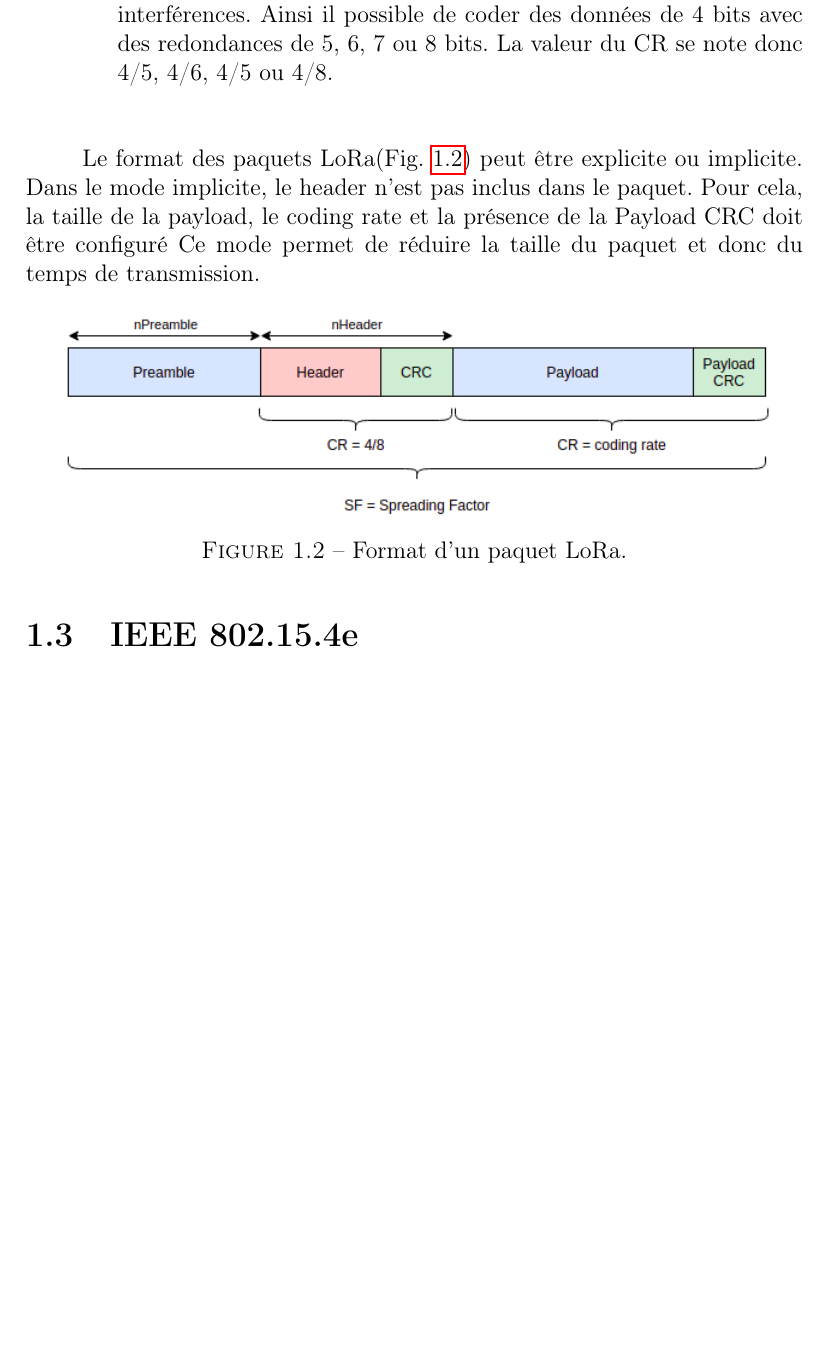
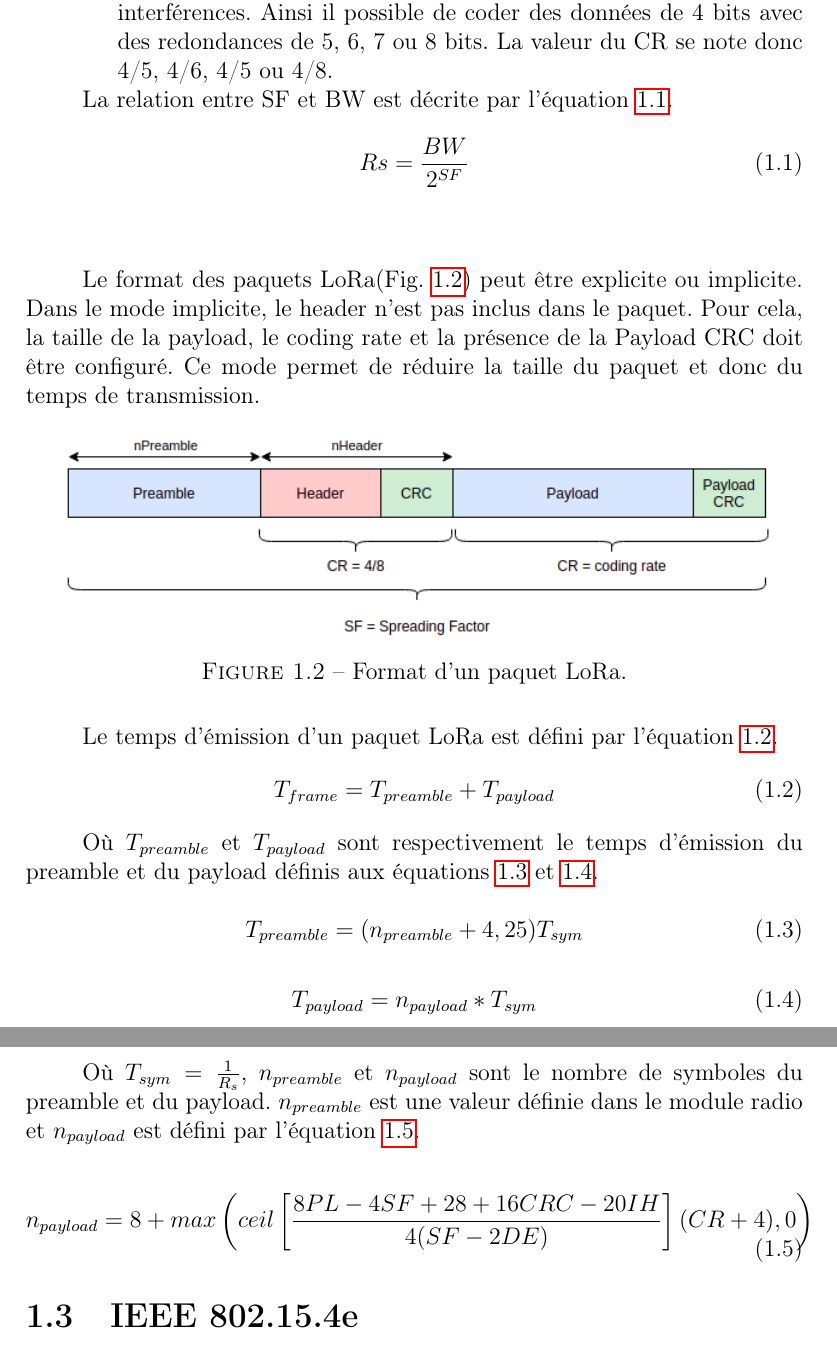
Before and after one commit to ArnaudPalgen/ma2_memoire, a LaTeX document (memoire/main.tex, which reads memoire/src/etat_art/lora.tex): part of page 6 of 27 before the commit and two parts of pages 6 and 7 of 28 after it, the two joined at a grey line, cut so that both start at the same text, the shorter picture padded with empty space. Compiled offline with pdfLaTeX.

Commit message:
add equation lora

```diff
--- a/memoire/src/etat_art/lora.tex
+++ b/memoire/src/etat_art/lora.tex
@@ -18,9 +18,14 @@
     %https://josefmtd.com/2018/08/14/spreading-factor-bandwidth-coding-rate-and-bit-rate-in-lora-english/
 \end{itemize}
 
+La relation entre SF et BW est décrite par l'équation~\ref{eq:state-lora-rs}.
+\begin{equation}\label{eq:state-lora-rs}
+    Rs = \frac{BW}{2^{SF}}
+\end{equation}
+
 \vspace{1cm}
 Le format des paquets LoRa(Fig.~\ref{fig:state-lora-frame-format}) peut être explicite ou implicite.
-Dans le mode implicite, le header n'est pas inclus dans le paquet. Pour cela, la taille de la payload, le coding rate et la présence de la Payload CRC doit être configuré
+Dans le mode implicite, le header n'est pas inclus dans le paquet. Pour cela, la taille de la payload, le coding rate et la présence de la Payload CRC doit être configuré.
 Ce mode permet de réduire la taille du paquet et donc du temps de transmission.
 
 \begin{figure}[H]
@@ -29,4 +34,27 @@
     \caption{Format d'un paquet LoRa.}
     \label{fig:state-lora-frame-format}
 \end{figure}
-%Le format des paquets LoRa est illustré à la figure~\ref{fig:state-lora-frame-format}.
+
+Le temps d'émission d'un paquet LoRa est défini par l'équation~\ref{eq:state-lora-tframe}.
+\begin{equation}\label{eq:state-lora-tframe}
+    T_{frame} = T_{preamble} + T_{payload}
+\end{equation}
+
+Où $T_{preamble}$ et $T_{payload}$ sont respectivement le temps d'émission du preamble et du payload définis aux équations \ref{eq:state-lora-tpreamble} et \ref{eq:state-lora-tpayload}.
+
+\begin{equation}\label{eq:state-lora-tpreamble}
+    T_{preamble} = (n_{preamble} + 4,25)T_{sym}
+\end{equation}
+
+\begin{equation}\label{eq:state-lora-tpayload}
+    T_{payload} = n_{payload} * T_{sym}
+\end{equation}
+
+Où $T_{sym} = \frac{1}{R_s}$, $n_{preamble}$ et $n_{payload}$ sont le nombre de symboles du preamble et du payload. $n_{preamble}$ est une valeur définie dans le module radio et $n_{payload}$ est défini par l'équation~\ref{eq:state-lora-npayload}.
+
+\begin{equation}\label{eq:state-lora-npayload}
+    \begin{split}
+    n_{payload} =8 +max
+     \left( ceil \left[ \frac{8PL - 4SF + 28 + 16CRC - 20IH}{4(SF-2DE)} \right] (CR+4), 0 \right)
+    \end{split}
+\end{equation}
```
Also changed, not shown: memoire/out/main.pdf, 1 other file.
